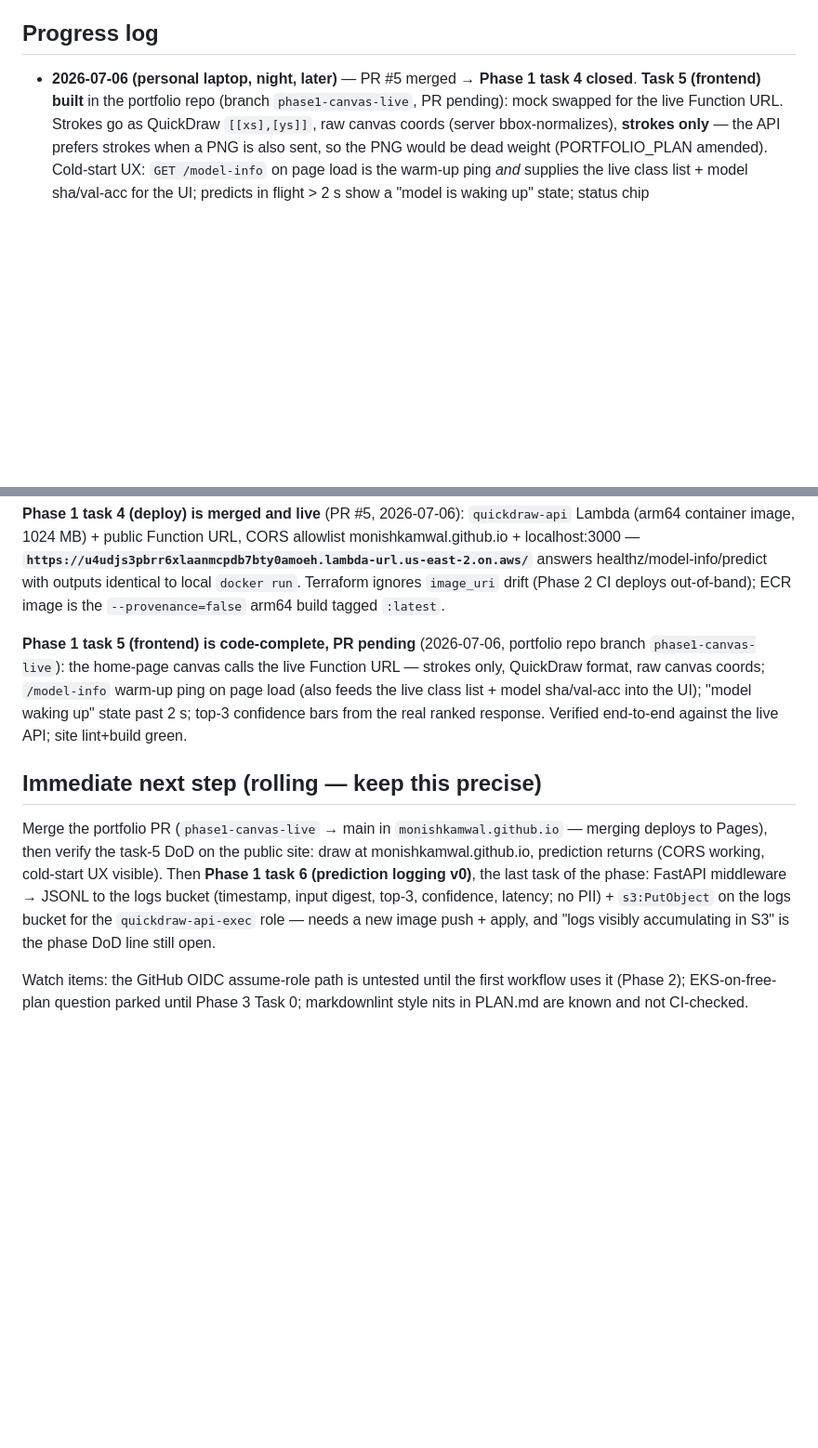
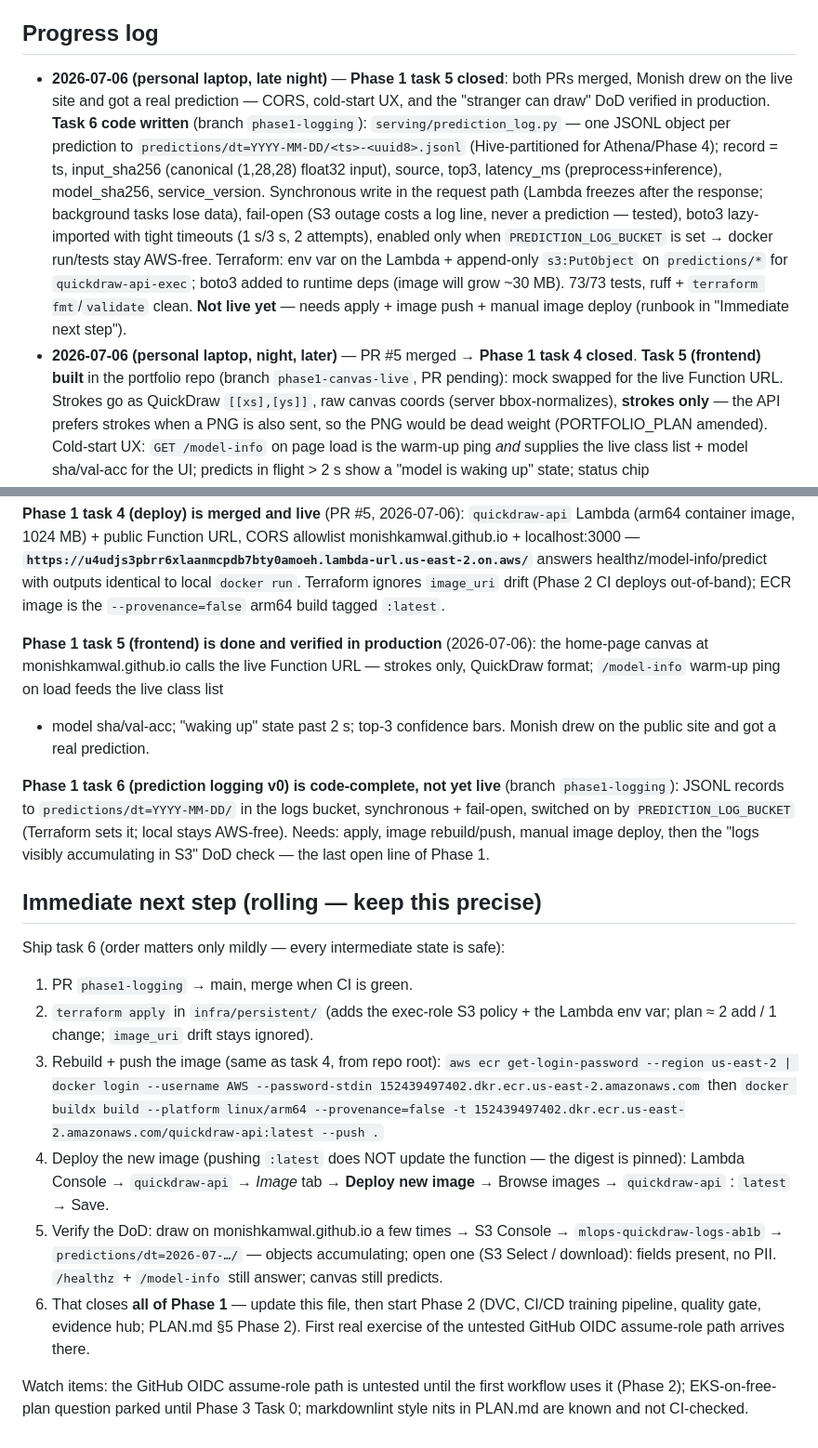
Before and after one commit to MonishKamwal/mlops, a Markdown page: MEMORY.md, 2 parts joined by grey strips. Shown at 93% size. Drawn GitHub-style; blank space fills up the shorter version.

Commit message:
Record task 5 closed in production and the task-6 ship runbook
Task 5's DoD was verified by the only test that counts: drawing on
the live site and getting a prediction back. Task 6 code is complete
on this branch; MEMORY's next-step section is now the exact runbook
(apply -> image push -> manual image deploy -> watch logs accumulate)
whose last step closes Phase 1.

```diff
--- a/MEMORY.md
+++ b/MEMORY.md
@@ -57,6 +57,22 @@ is the long-term what-and-why; this file is the current state and the exact next
 
 ## Progress log
 
+- **2026-07-06 (personal laptop, late night)** — **Phase 1 task 5 closed**: both PRs
+  merged, Monish drew on the live site and got a real prediction — CORS, cold-start
+  UX, and the "stranger can draw" DoD verified in production. **Task 6 code written**
+  (branch `phase1-logging`): `serving/prediction_log.py` — one JSONL object per
+  prediction to `predictions/dt=YYYY-MM-DD/<ts>-<uuid8>.jsonl` (Hive-partitioned for
+  Athena/Phase 4); record = ts, input_sha256 (canonical (1,28,28) float32 input),
+  source, top3, latency_ms (preprocess+inference), model_sha256, service_version.
+  Synchronous write in the request path (Lambda freezes after the response;
+  background tasks lose data), fail-open (S3 outage costs a log line, never a
+  prediction — tested), boto3 lazy-imported with tight timeouts (1 s/3 s, 2
+  attempts), enabled only when `PREDICTION_LOG_BUCKET` is set → docker run/tests
+  stay AWS-free. Terraform: env var on the Lambda + append-only `s3:PutObject` on
+  `predictions/*` for `quickdraw-api-exec`; boto3 added to runtime deps (image will
+  grow ~30 MB). 73/73 tests, ruff + `terraform fmt`/`validate` clean. **Not live
+  yet** — needs apply + image push + manual image deploy (runbook in "Immediate
+  next step").
 - **2026-07-06 (personal laptop, night, later)** — PR #5 merged → **Phase 1 task 4
   closed**. **Task 5 (frontend) built** in the portfolio repo (branch
   `phase1-canvas-live`, PR pending): mock swapped for the live Function URL.
@@ -181,23 +197,38 @@ healthz/model-info/predict with outputs identical to local `docker run`. Terrafo
 ignores `image_uri` drift (Phase 2 CI deploys out-of-band); ECR image is the
 `--provenance=false` arm64 build tagged `:latest`.
 
-**Phase 1 task 5 (frontend) is code-complete, PR pending** (2026-07-06, portfolio repo
-branch `phase1-canvas-live`): the home-page canvas calls the live Function URL —
-strokes only, QuickDraw format, raw canvas coords; `/model-info` warm-up ping on page
-load (also feeds the live class list + model sha/val-acc into the UI); "model waking
-up" state past 2 s; top-3 confidence bars from the real ranked response. Verified
-end-to-end against the live API; site lint+build green.
+**Phase 1 task 5 (frontend) is done and verified in production** (2026-07-06): the
+home-page canvas at monishkamwal.github.io calls the live Function URL — strokes
+only, QuickDraw format; `/model-info` warm-up ping on load feeds the live class list
++ model sha/val-acc; "waking up" state past 2 s; top-3 confidence bars. Monish drew
+on the public site and got a real prediction.
+
+**Phase 1 task 6 (prediction logging v0) is code-complete, not yet live** (branch
+`phase1-logging`): JSONL records to `predictions/dt=YYYY-MM-DD/` in the logs bucket,
+synchronous + fail-open, switched on by `PREDICTION_LOG_BUCKET` (Terraform sets it;
+local stays AWS-free). Needs: apply, image rebuild/push, manual image deploy, then
+the "logs visibly accumulating in S3" DoD check — the last open line of Phase 1.
 
 ## Immediate next step (rolling — keep this precise)
 
-Merge the portfolio PR (`phase1-canvas-live` → main in `monishkamwal.github.io` —
-merging deploys to Pages), then verify the task-5 DoD on the public site: draw at
-monishkamwal.github.io, prediction returns (CORS working, cold-start UX visible).
-Then **Phase 1 task 6 (prediction logging v0)**, the last task of the phase: FastAPI
-middleware → JSONL to the logs bucket (timestamp, input digest, top-3, confidence,
-latency; no PII) + `s3:PutObject` on the logs bucket for the `quickdraw-api-exec`
-role — needs a new image push + apply, and "logs visibly accumulating in S3" is the
-phase DoD line still open.
+Ship task 6 (order matters only mildly — every intermediate state is safe):
+
+1. PR `phase1-logging` → main, merge when CI is green.
+2. `terraform apply` in `infra/persistent/` (adds the exec-role S3 policy + the
+   Lambda env var; plan ≈ 2 add / 1 change; `image_uri` drift stays ignored).
+3. Rebuild + push the image (same as task 4, from repo root):
+   `aws ecr get-login-password --region us-east-2 | docker login --username AWS --password-stdin 152439497402.dkr.ecr.us-east-2.amazonaws.com`
+   then `docker buildx build --platform linux/arm64 --provenance=false -t 152439497402.dkr.ecr.us-east-2.amazonaws.com/quickdraw-api:latest --push .`
+4. Deploy the new image (pushing `:latest` does NOT update the function — the
+   digest is pinned): Lambda Console → `quickdraw-api` → *Image* tab → **Deploy new
+   image** → Browse images → `quickdraw-api` : `latest` → Save.
+5. Verify the DoD: draw on monishkamwal.github.io a few times → S3 Console →
+   `mlops-quickdraw-logs-ab1b` → `predictions/dt=2026-07-…/` — objects accumulating;
+   open one (S3 Select / download): fields present, no PII. `/healthz` +
+   `/model-info` still answer; canvas still predicts.
+6. That closes **all of Phase 1** — update this file, then start Phase 2 (DVC,
+   CI/CD training pipeline, quality gate, evidence hub; PLAN.md §5 Phase 2). First
+   real exercise of the untested GitHub OIDC assume-role path arrives there.
 
 Watch items: the GitHub OIDC assume-role path is untested until the first workflow
 uses it (Phase 2); EKS-on-free-plan question parked until Phase 3 Task 0; markdownlint
```
Also changed, not shown: LEARNING.md (+33 -0 lines).
